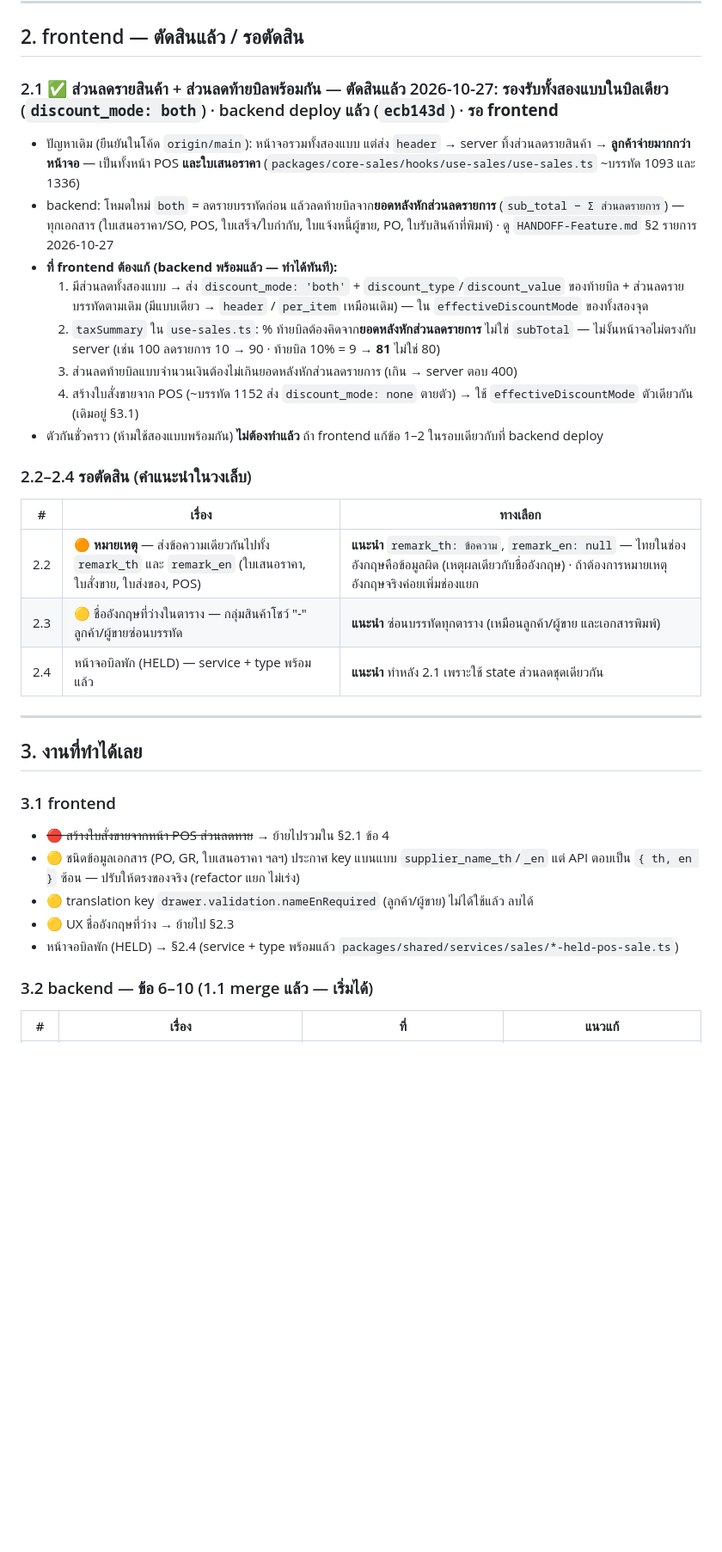
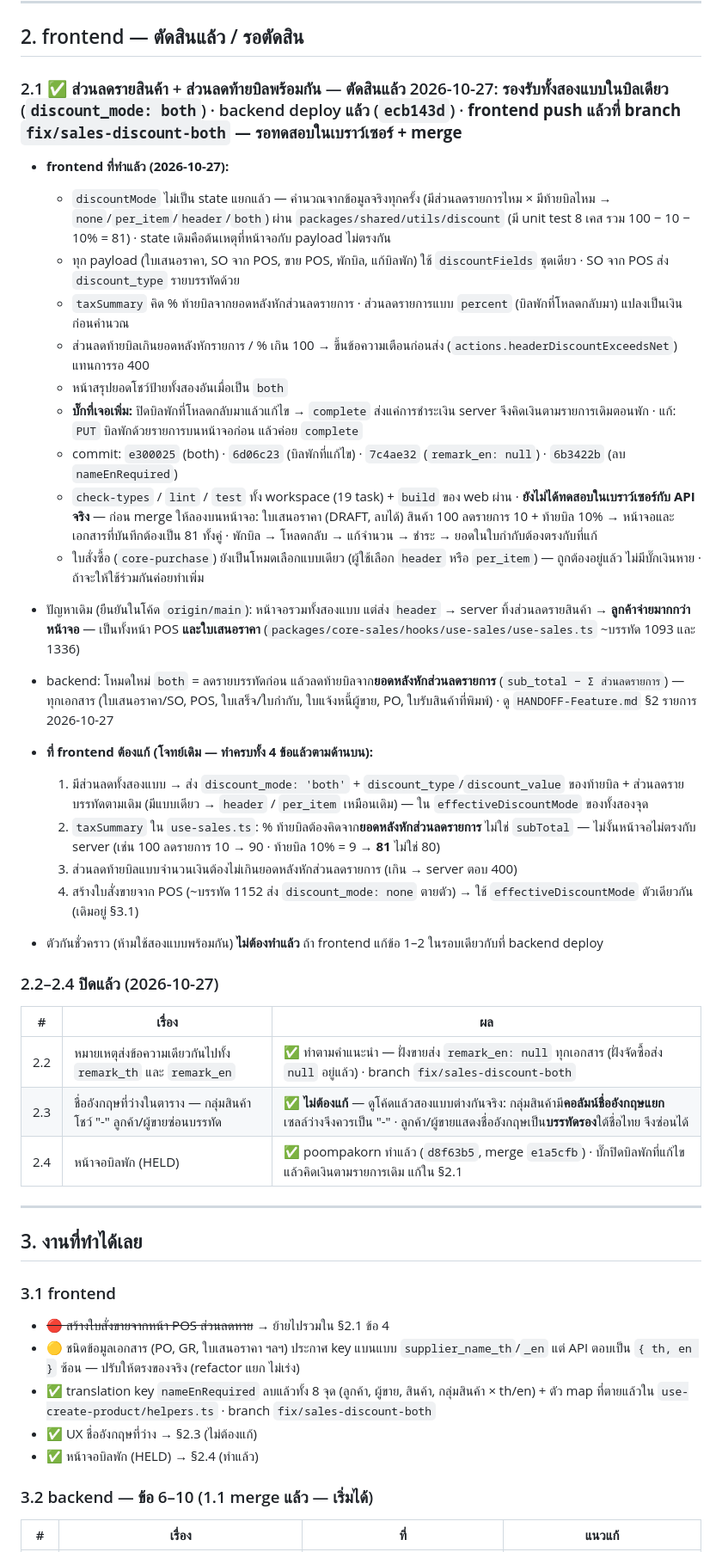
Before and after one commit to iots1/plan-erp, a Markdown page: HANDOFF-Next-Steps-2026-10-26.md, the part around one of its changes. Shown at 86% size. Drawn GitHub-style; blank space fills up the shorter version.

Commit message:
docs(handoff): frontend discount both, held-bill fix, 2.2–2.4 closed
Co-Authored-By: Claude Opus 5.5 <noreply@anthropic.com>

```diff
--- a/HANDOFF-Next-Steps-2026-10-26.md
+++ b/HANDOFF-Next-Steps-2026-10-26.md
@@ -50,13 +50,28 @@
 
 ## 2. frontend — ตัดสินแล้ว / รอตัดสิน
 
-### 2.1 ✅ ส่วนลดรายสินค้า + ส่วนลดท้ายบิลพร้อมกัน — ตัดสินแล้ว 2026-10-27: **รองรับทั้งสองแบบในบิลเดียว** (`discount_mode: both`) · backend deploy แล้ว (`ecb143d`) · **รอ frontend**
+### 2.1 ✅ ส่วนลดรายสินค้า + ส่วนลดท้ายบิลพร้อมกัน — ตัดสินแล้ว 2026-10-27: **รองรับทั้งสองแบบในบิลเดียว** (`discount_mode: both`) · backend deploy แล้ว (`ecb143d`) · **frontend push แล้วที่ branch `fix/sales-discount-both` — รอทดสอบในเบราว์เซอร์ + merge**
+
+- **frontend ที่ทำแล้ว (2026-10-27):**
+  - `discountMode` ไม่เป็น state แยกแล้ว — คำนวณจากข้อมูลจริงทุกครั้ง (มีส่วนลดรายการไหม × มีท้ายบิลไหม → `none`/`per_item`/`header`/`both`)
+    ผ่าน `packages/shared/utils/discount` (มี unit test 8 เคส รวม 100 − 10 − 10% = 81) · state เดิมคือต้นเหตุที่หน้าจอกับ payload ไม่ตรงกัน
+  - ทุก payload (ใบเสนอราคา, SO จาก POS, ขาย POS, พักบิล, แก้บิลพัก) ใช้ `discountFields` ชุดเดียว · SO จาก POS ส่ง `discount_type` รายบรรทัดด้วย
+  - `taxSummary` คิด % ท้ายบิลจากยอดหลังหักส่วนลดรายการ · ส่วนลดรายการแบบ `percent` (บิลพักที่โหลดกลับมา) แปลงเป็นเงินก่อนคำนวณ
+  - ส่วนลดท้ายบิลเกินยอดหลังหักรายการ / % เกิน 100 → ขึ้นข้อความเตือนก่อนส่ง (`actions.headerDiscountExceedsNet`) แทนการรอ 400
+  - หน้าสรุปยอดโชว์ป้ายทั้งสองอันเมื่อเป็น `both`
+  - **บั๊กที่เจอเพิ่ม:** ปิดบิลพักที่โหลดกลับมาแล้วแก้ไข → `complete` ส่งแค่การชำระเงิน server จึงคิดเงินตามรายการเดิมตอนพัก ·
+    แก้: `PUT` บิลพักด้วยรายการบนหน้าจอก่อน แล้วค่อย `complete`
+  - commit: `e300025` (both) · `6d06c23` (บิลพักที่แก้ไข) · `7c4ae32` (`remark_en: null`) · `6b3422b` (ลบ `nameEnRequired`)
+  - `check-types` / `lint` / `test` ทั้ง workspace (19 task) + `build` ของ web ผ่าน · **ยังไม่ได้ทดสอบในเบราว์เซอร์กับ API จริง** —
+    ก่อน merge ให้ลองบนหน้าจอ: ใบเสนอราคา (DRAFT, ลบได้) สินค้า 100 ลดรายการ 10 + ท้ายบิล 10% → หน้าจอและเอกสารที่บันทึกต้องเป็น 81 ทั้งคู่ ·
+    พักบิล → โหลดกลับ → แก้จำนวน → ชำระ → ยอดในใบกำกับต้องตรงกับที่แก้
+  - ใบสั่งซื้อ (`core-purchase`) ยังเป็นโหมดเลือกแบบเดียว (ผู้ใช้เลือก `header` หรือ `per_item`) — ถูกต้องอยู่แล้ว ไม่มีบั๊กเงินหาย · ถ้าจะให้ใช้ร่วมกันค่อยทำเพิ่ม
 
 - ปัญหาเดิม (ยืนยันในโค้ด `origin/main`): หน้าจอรวมทั้งสองแบบ แต่ส่ง `header` → server ทิ้งส่วนลดรายสินค้า → **ลูกค้าจ่ายมากกว่าหน้าจอ**
   — เป็นทั้งหน้า POS **และใบเสนอราคา** (`packages/core-sales/hooks/use-sales/use-sales.ts` ~บรรทัด 1093 และ 1336)
 - backend: โหมดใหม่ `both` = ลดรายบรรทัดก่อน แล้วลดท้ายบิลจาก**ยอดหลังหักส่วนลดรายการ** (`sub_total − Σ ส่วนลดรายการ`) — ทุกเอกสาร
   (ใบเสนอราคา/SO, POS, ใบเสร็จ/ใบกำกับ, ใบแจ้งหนี้ผู้ขาย, PO, ใบรับสินค้าที่พิมพ์) · ดู `HANDOFF-Feature.md` §2 รายการ 2026-10-27
-- **ที่ frontend ต้องแก้ (backend พร้อมแล้ว — ทำได้ทันที):**
+- **ที่ frontend ต้องแก้ (โจทย์เดิม — ทำครบทั้ง 4 ข้อแล้วตามด้านบน):**
   1. มีส่วนลดทั้งสองแบบ → ส่ง `discount_mode: 'both'` + `discount_type`/`discount_value` ของท้ายบิล + ส่วนลดรายบรรทัดตามเดิม
      (มีแบบเดียว → `header` / `per_item` เหมือนเดิม) — ใน `effectiveDiscountMode` ของทั้งสองจุด
   2. `taxSummary` ใน `use-sales.ts`: % ท้ายบิลต้องคิดจาก**ยอดหลังหักส่วนลดรายการ** ไม่ใช่ `subTotal` — ไม่งั้นหน้าจอไม่ตรงกับ server
@@ -65,13 +80,13 @@
   4. สร้างใบสั่งขายจาก POS (~บรรทัด 1152 ส่ง `discount_mode: none` ตายตัว) → ใช้ `effectiveDiscountMode` ตัวเดียวกัน (เดิมอยู่ §3.1)
 - ตัวกันชั่วคราว (ห้ามใช้สองแบบพร้อมกัน) **ไม่ต้องทำแล้ว** ถ้า frontend แก้ข้อ 1–2 ในรอบเดียวกับที่ backend deploy
 
-### 2.2–2.4 รอตัดสิน (คำแนะนำในวงเล็บ)
+### 2.2–2.4 ปิดแล้ว (2026-10-27)
 
-| # | เรื่อง | ทางเลือก |
+| # | เรื่อง | ผล |
 |---|---|---|
-| 2.2 | 🟠 **หมายเหตุ** — ส่งข้อความเดียวกันไปทั้ง `remark_th` และ `remark_en` (ใบเสนอราคา, ใบสั่งขาย, ใบส่งของ, POS) | **แนะนำ** `remark_th: ข้อความ`, `remark_en: null` — ไทยในช่องอังกฤษคือข้อมูลผิด (เหตุผลเดียวกับชื่ออังกฤษ) · ถ้าต้องการหมายเหตุอังกฤษจริงค่อยเพิ่มช่องแยก |
-| 2.3 | 🟡 ชื่ออังกฤษที่ว่างในตาราง — กลุ่มสินค้าโชว์ "-" ลูกค้า/ผู้ขายซ่อนบรรทัด | **แนะนำ** ซ่อนบรรทัดทุกตาราง (เหมือนลูกค้า/ผู้ขาย และเอกสารพิมพ์) |
-| 2.4 | หน้าจอบิลพัก (HELD) — service + type พร้อมแล้ว | **แนะนำ** ทำหลัง 2.1 เพราะใช้ state ส่วนลดชุดเดียวกัน |
+| 2.2 | หมายเหตุส่งข้อความเดียวกันไปทั้ง `remark_th` และ `remark_en` | ✅ ทำตามคำแนะนำ — ฝั่งขายส่ง `remark_en: null` ทุกเอกสาร (ฝั่งจัดซื้อส่ง `null` อยู่แล้ว) · branch `fix/sales-discount-both` |
+| 2.3 | ชื่ออังกฤษที่ว่างในตาราง — กลุ่มสินค้าโชว์ "-" ลูกค้า/ผู้ขายซ่อนบรรทัด | ✅ **ไม่ต้องแก้** — ดูโค้ดแล้วสองแบบต่างกันจริง: กลุ่มสินค้ามี**คอลัมน์ชื่ออังกฤษแยก** เซลล์ว่างจึงควรเป็น "-" · ลูกค้า/ผู้ขายแสดงชื่ออังกฤษเป็น**บรรทัดรอง**ใต้ชื่อไทย จึงซ่อนได้ |
+| 2.4 | หน้าจอบิลพัก (HELD) | ✅ poompakorn ทำแล้ว (`d8f63b5`, merge `e1a5cfb`) · บั๊กปิดบิลพักที่แก้ไขแล้วคิดเงินตามรายการเดิม แก้ใน §2.1 |
 
 ---
 
@@ -81,9 +96,9 @@
 - ~~🔴 สร้างใบสั่งขายจากหน้า POS ส่วนลดหาย~~ → ย้ายไปรวมใน §2.1 ข้อ 4
 - 🟡 ชนิดข้อมูลเอกสาร (PO, GR, ใบเสนอราคา ฯลฯ) ประกาศ key แบนแบบ `supplier_name_th`/`_en` แต่ API ตอบเป็น `{ th, en }` ซ้อน —
   ปรับให้ตรงของจริง (refactor แยก ไม่เร่ง)
-- 🟡 translation key `drawer.validation.nameEnRequired` (ลูกค้า/ผู้ขาย) ไม่ได้ใช้แล้ว ลบได้
-- 🟡 UX ชื่ออังกฤษที่ว่าง → ย้ายไป §2.3
-- หน้าจอบิลพัก (HELD) → §2.4 (service + type พร้อมแล้ว `packages/shared/services/sales/*-held-pos-sale.ts`)
+- ✅ translation key `nameEnRequired` ลบแล้วทั้ง 8 จุด (ลูกค้า, ผู้ขาย, สินค้า, กลุ่มสินค้า × th/en) + ตัว map ที่ตายแล้วใน `use-create-product/helpers.ts` · branch `fix/sales-discount-both`
+- ✅ UX ชื่ออังกฤษที่ว่าง → §2.3 (ไม่ต้องแก้)
+- ✅ หน้าจอบิลพัก (HELD) → §2.4 (ทำแล้ว)
 
 ### 3.2 backend — ข้อ 6–10 (1.1 merge แล้ว — เริ่มได้)
 
```
Also changed, not shown: other parts of HANDOFF-Next-Steps-2026-10-26.md (+2 -2 lines).
